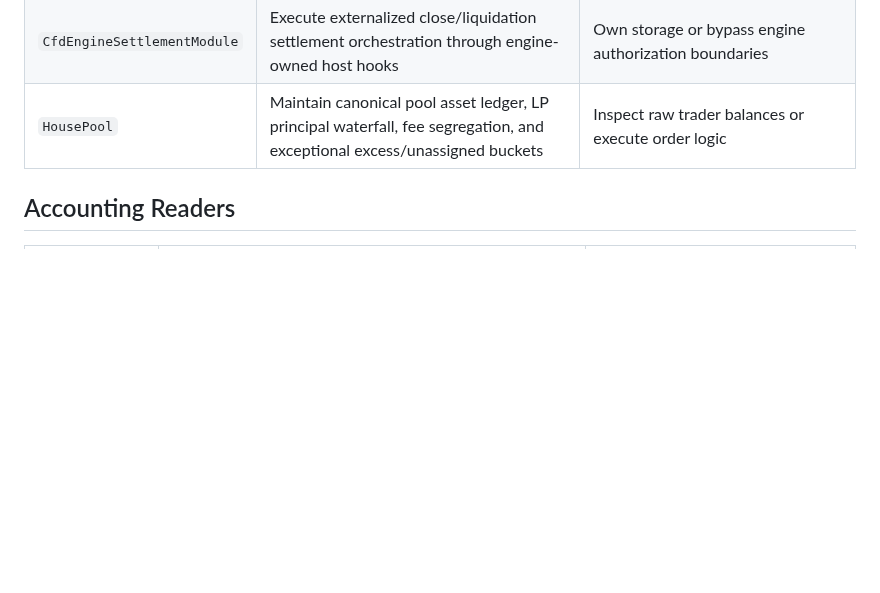
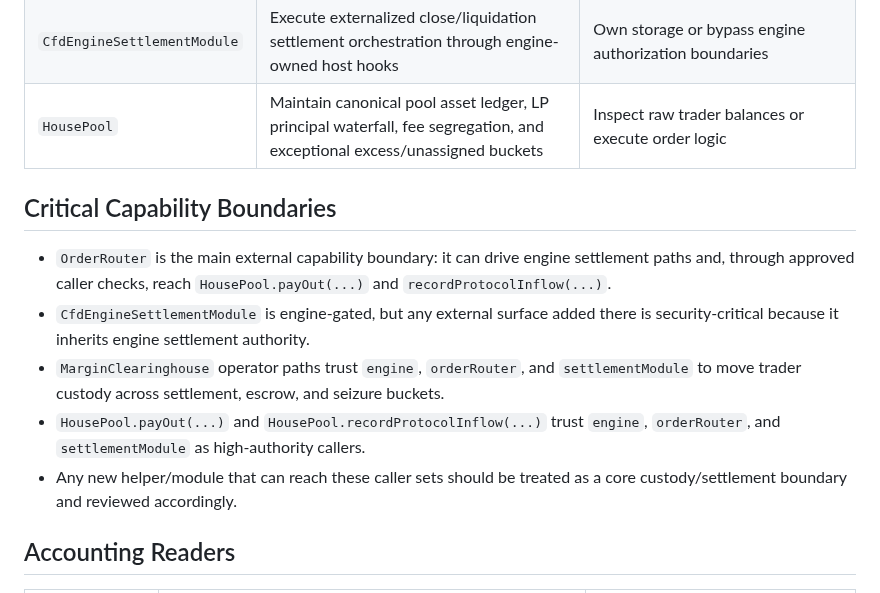
Before and after one commit to Plether-Fi/plether-core, a Markdown page: src/perps/INTERNAL_ARCHITECTURE_MAP.md, the part around the change. GitHub-like rendering; blank space fills up the shorter version.

```diff
--- a/src/perps/INTERNAL_ARCHITECTURE_MAP.md
+++ b/src/perps/INTERNAL_ARCHITECTURE_MAP.md
@@ -34,6 +34,14 @@ For normative semantics, use [`ACCOUNTING_SPEC.md`](ACCOUNTING_SPEC.md). For mod
 | `CfdEngineSettlementModule` | Execute externalized close/liquidation settlement orchestration through engine-owned host hooks | Own storage or bypass engine authorization boundaries |
 | `HousePool` | Maintain canonical pool asset ledger, LP principal waterfall, fee segregation, and exceptional excess/unassigned buckets | Inspect raw trader balances or execute order logic |
 
+## Critical Capability Boundaries
+
+- `OrderRouter` is the main external capability boundary: it can drive engine settlement paths and, through approved caller checks, reach `HousePool.payOut(...)` and `recordProtocolInflow(...)`.
+- `CfdEngineSettlementModule` is engine-gated, but any external surface added there is security-critical because it inherits engine settlement authority.
+- `MarginClearinghouse` operator paths trust `engine`, `orderRouter`, and `settlementModule` to move trader custody across settlement, escrow, and seizure buckets.
+- `HousePool.payOut(...)` and `HousePool.recordProtocolInflow(...)` trust `engine`, `orderRouter`, and `settlementModule` as high-authority callers.
+- Any new helper/module that can reach these caller sets should be treated as a core custody/settlement boundary and reviewed accordingly.
+
 ## Accounting Readers
 
 | View | Canonical readers | Buckets intentionally visible |
```
Also changed, not shown: src/perps/SECURITY.md (+13 -0 lines).
